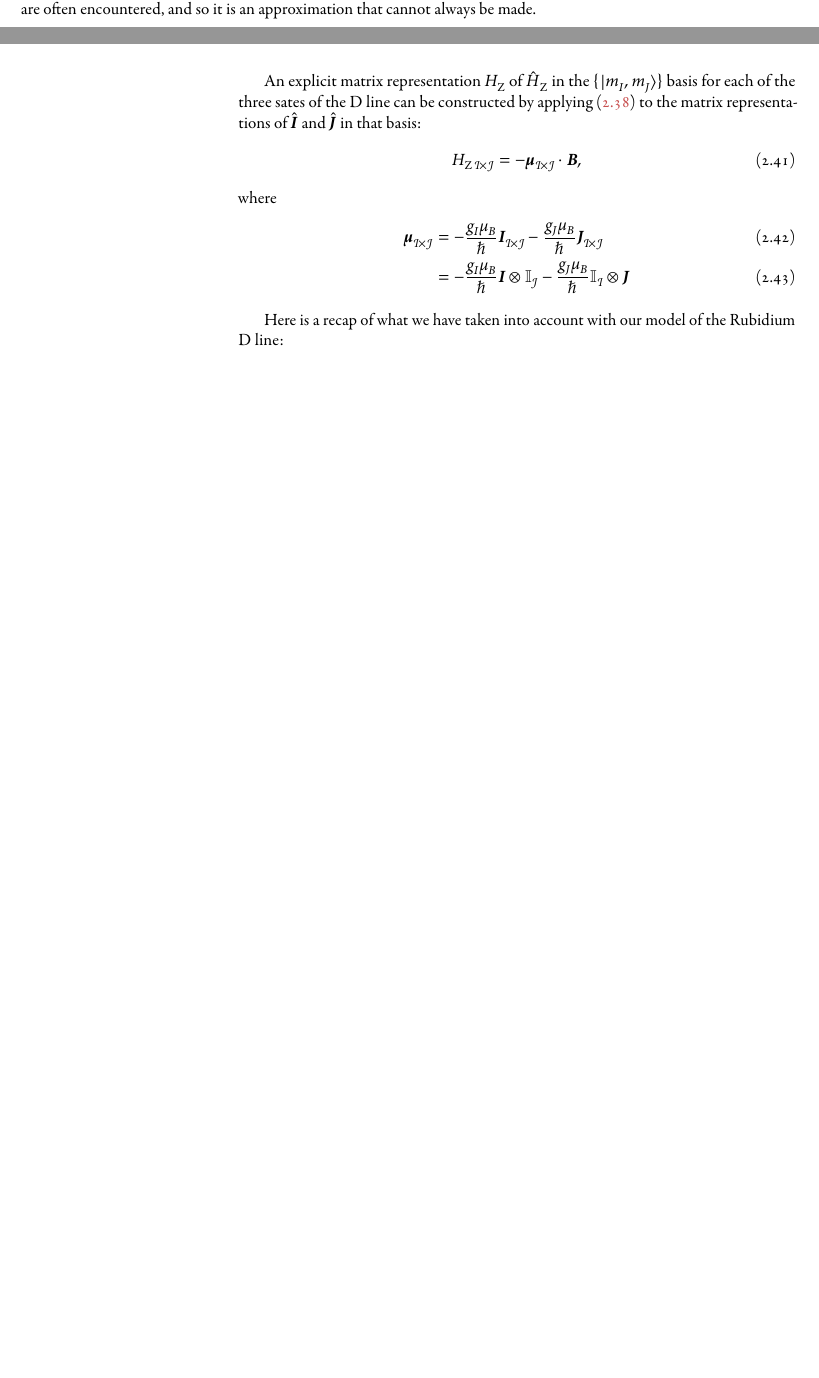
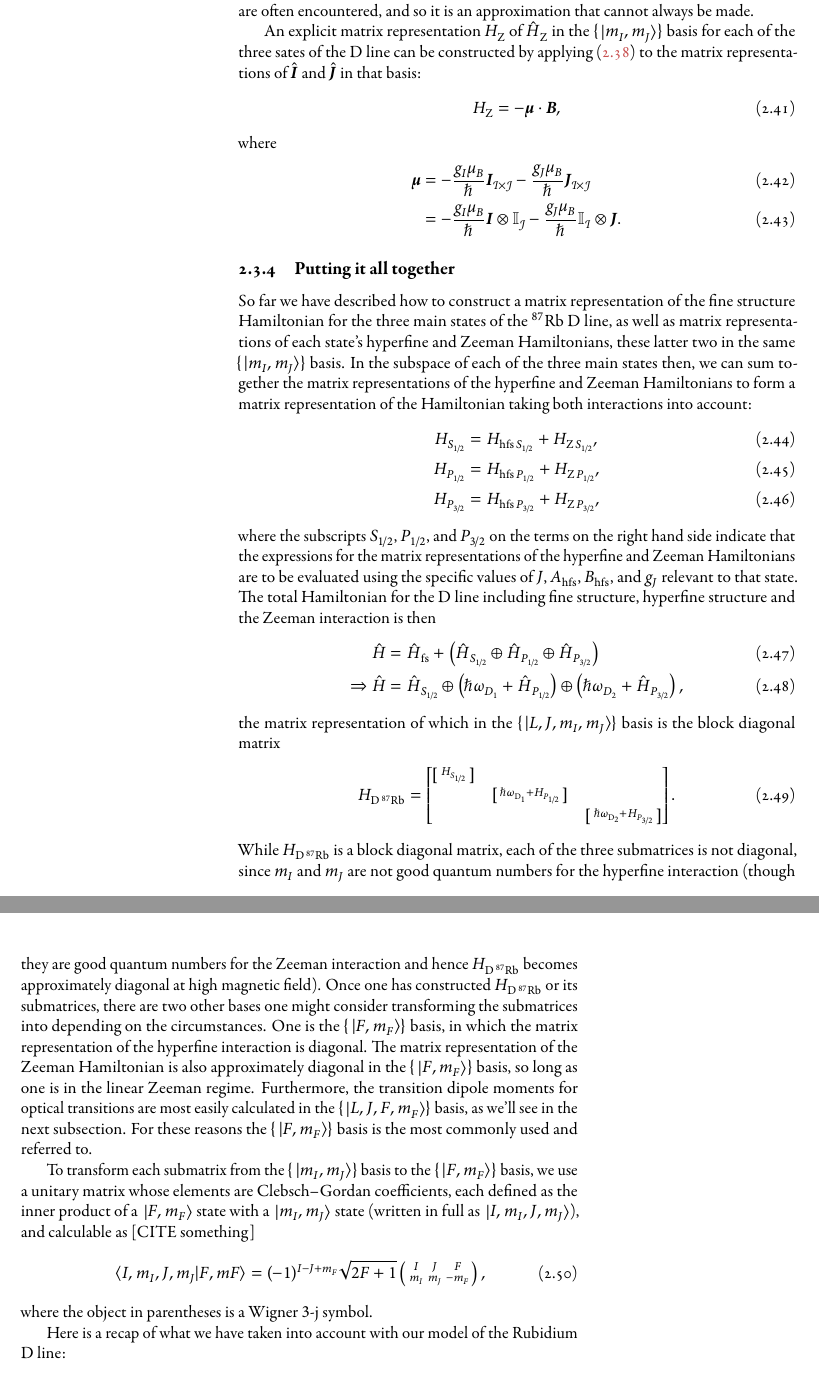
Before and after one commit to chrisjbillington/thesis, a LaTeX thesis (thesis.tex, which reads atomic_physics.tex): two parts of pages 19 and 20 of 23 before the commit and two parts of pages 20 and 21 of 25 after it, joined at a grey line, cut so that both start at the same text, the shorter picture padded with empty space. The pictures show the PDF file thesis.pdf that the author committed with the source.

Commit message:
Zeeman, putting things together, Clebsch-Gordans

```diff
--- a/atomic_physics.tex
+++ b/atomic_physics.tex
@@ -153 +151,4 @@ This fine structure is treated entirely empirically for our purposes, and so our
 \begin{align}
+\hat H_\up{fs} = \hat 0_{S_{1/2}} \oplus
+\hbar\omega_{\up{D}_1} \hat1_{P_{1/2}} \oplus
+\hbar\omega_{\up{D}_2} \hat1_{P_{3/2}},
@@ -160 +158,2 @@ where $\hat 0_{S_{1/2}}$, $\hat1_{P_{1/2}}$, and $\hat1_{P_{3/2}}$ are zero and
 \begin{align}
+H_\up{fs}  =
@@ -162,7 +160,7 @@ where $\hat 0_{S_{1/2}}$, $\hat1_{P_{1/2}}$, and $\hat1_{P_{3/2}}$ are zero and
 \left[\begin{matrix}
     \left[\begin{smallmatrix}\ddots &&\\&0&\\&&\ddots\\\end{smallmatrix} \right]\\
-    & \left[\begin{smallmatrix}\ddots &&\\&\hbar\omega_{\textsc{D}_1}&\\&&\ddots\\\end{smallmatrix} \right]\\
-    & &\left[\begin{smallmatrix}\ddots &&\\&\hbar\omega_{\textsc{D}_2}&\\&&\ddots\\\end{smallmatrix} \right]
+    & \left[\begin{smallmatrix}\ddots &&\\&\hbar\omega_{\up{D}_1}&\\&&\ddots\\\end{smallmatrix} \right]\\
+    & &\left[\begin{smallmatrix}\ddots &&\\&\hbar\omega_{\up{D}_2}&\\&&\ddots\\\end{smallmatrix} \right]
 \end{matrix} \right],
 \end{align}
 which is a block-diagonal matrix with each block also being a diagonal matrix. We have not yet specified the size of each submatrix---the size of each differs and depends on how many hyperfine and Zeeman sublevels are in that state.
@@ -345,7 +343,7 @@ The direction in which each Zeeman sublevel shifts in energy for small magnetic
 
 An explicit matrix representation $H_\up{Z}$ of $\hat H_\up{Z}$ in the $\{\ket{m_I, m_J}\}$ basis for each of the three sates of the D line can be constructed by applying \eqref{eq:H_Z} to the matrix representations of $\hat{\vec I}$ and $\hat{\vec J}$ in that basis:
 \begin{align}
-H_{\up{Z}\,\mathcal{I}\times\mathcal{J}} & = -\vec\mu_{\mathcal{I}\times\mathcal{J}}\cdot \vec B,
+H_\up{Z} &= -\vec\mu\cdot \vec B,
 \end{align}
 where
 \begin{align}
@@ -353,5 +351,28 @@ where
 -\frac{g_I\mu_B}{\hbar} \vec I_{\mathcal{I}\times\mathcal{J}}
 - \frac{g_J\mu_B}{\hbar} \vec J_{\mathcal{I}\times\mathcal{J}}\\
 &= -\frac{g_I\mu_B}{\hbar} \vec I \otimes \mathbb{I}_{\mathcal{J}}
-- \frac{g_J\mu_B}{\hbar} \mathbb{I}_{\mathcal{I}} \otimes \vec J
+- \frac{g_J\mu_B}{\hbar} \mathbb{I}_{\mathcal{I}} \otimes \vec J.
 \end{align}
+
+\subsection{Putting it all together}
+
+So far we have described how to construct a matrix representation of the fine structure Hamiltonian for the three main states of the $^{87}$Rb D line, as well as matrix representations of each state's hyperfine and Zeeman Hamiltonians, these latter two in the same $\{\ket{m_I, m_J}\}$ basis. In the subspace of each of the three main states then, we can sum together the matrix representations of the hyperfine and Zeeman Hamiltonians to form a matrix representation of the Hamiltonian taking both interactions into account:
+\begin{align}
+H_{S_{1/2}} &= H_{\up{hfs}\,S_{1/2}} + H_{\up{Z}\,S_{1/2}},\\
+H_{P_{1/2}} &= H_{\up{hfs}\,P_{1/2}} + H_{\up{Z}\,P_{1/2}},\\
+H_{P_{3/2}} &= H_{\up{hfs}\,P_{3/2}} + H_{\up{Z}\,P_{3/2}},
+\end{align}
+where the subscripts $S_{1/2}$, $P_{1/2}$, and $P_{3/2}$ on the terms on the right hand side indicate that the expressions for the matrix representations of the hyperfine and Zeeman Hamiltonians are to be evaluated using the specific values of $J$, $A_\up{hfs}$, $B_\up{hfs}$, and $g_J$ relevant to that state. The total Hamiltonian for the D line including fine structure, hyperfine structure and the Zeeman interaction is then
+\begin{align}
+\hat H &= \hat H_\up{fs} +
+    \left(\hat H_{S_{1/2}} \oplus \hat H_{P_{1/2}} \oplus \hat H_{P_{3/2}} \right)\\
+\Rightarrow \hat H &=
+\hat H_{S_{1/2}} \oplus
+\left(\hbar\omega_{D_1} + \hat H_{P_{1/2}}\right) \oplus
+\left(\hbar\omega_{D_2} + \hat H_{P_{3/2}}\right),
+\end{align}
+the matrix representation of which in the $\{\ket{L, J, m_I, m_J}\}$ basis is the block diagonal matrix
+\begin{align}
+H_{\up{D}\,^{87}\up{Rb}}  =
+\left[\begin{matrix}
+    \left[\begin{smallmatrix}
@@ -358,3 +385,18 @@ where
+        \hbar\omega_{\up{D}_2}+H_{P_{3/2}}\\
+        \end{smallmatrix} \right]\\
+\end{matrix} \right].
+\end{align}
+While $H_{\up{D}\,^{87}\up{Rb}}$ is a block diagonal matrix, each of the three submatrices is not diagonal, since $m_I$ and $m_J$ are not good quantum numbers for the hyperfine interaction (though they are good quantum numbers for the Zeeman interaction and hence $H_{\up{D}\,^{87}\up{Rb}}$ becomes approximately diagonal at high magnetic field). Once one has constructed $H_{\up{D}\,^{87}\up{Rb}}$ or its submatrices, there are two other bases one might consider transforming the submatrices into depending on the circumstances. One is the $\{\ket{F, m_F}\}$ basis, in which the matrix representation of the hyperfine interaction is diagonal. The matrix representation of the Zeeman Hamiltonian is also approximately diagonal in the $\{\ket{F, m_F}\}$ basis, so long as one is in the linear Zeeman regime. Furthermore, the transition dipole moments for optical transitions are most easily calculated in the $\{\ket{L, J, F, m_F}\}$ basis, as we'll see in the next subsection. For these reasons the $\{\ket{F, m_F}\}$ basis is the most commonly used and referred to.
+
+To transform each submatrix from the $\{\ket{m_I, m_J}\}$ basis to the $\{\ket{F, m_F}\}$ basis, we use a unitary matrix whose elements are Clebsch--Gordan coefficients, each defined as the inner product of a $\ket{F, m_F}$ state with a $\ket{m_I, m_J}$ state (written in full as $\ket{I, m_I, J, m_J}$), and calculable as [CITE something]
+\begin{align}
+\braket{I, m_I, J, m_J}{F, mF} = (-1)^{I - J + m_F}\sqrt{2F + 1}
+\left(\begin{smallmatrix}
+I & J & F\\
+m_I & m_J & -m_F\\
+\end{smallmatrix}\right),
+\end{align}
+where the object in parentheses is a Wigner $3$-j symbol.
 
 Here is a recap of what we have taken into account with our model of the Rubidium D line:
 \begin{itemize}
```
Also changed, not shown: wc.txt (+6 -6 lines), thesis.pdf, atomic_physics.tex (18 more changed lines).
